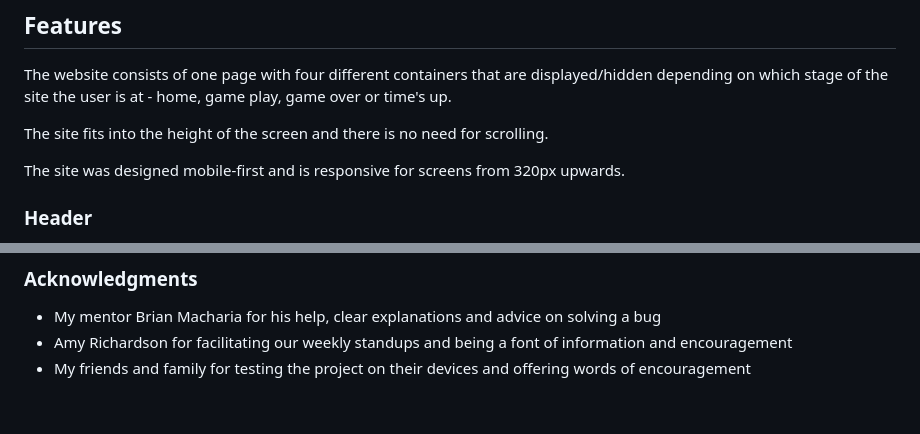
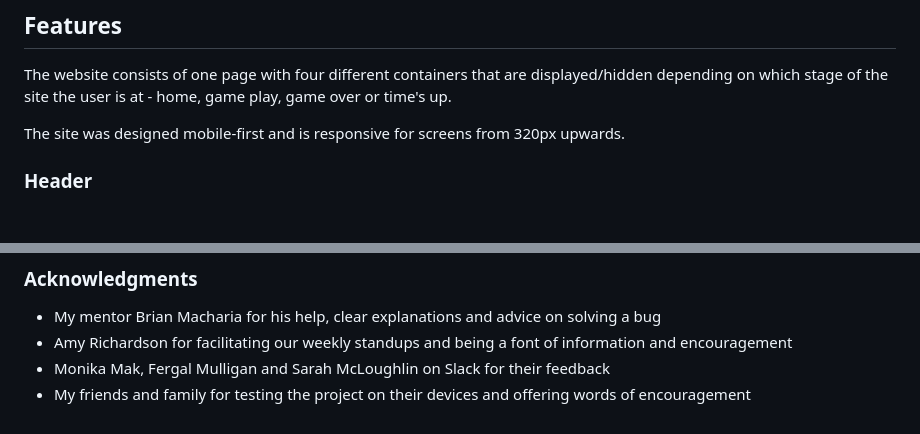
Before and after one commit to EJFleet/PP2, a Markdown page: README.md, 2 parts joined by grey strips. Drawn GitHub-style; blank space fills up the shorter version.

Commit message:
Add acknowledgements to README

```diff
--- a/README.md
+++ b/README.md
@@ -147,8 +147,6 @@ The wireframes that I originally designed have slightly different aesthetic diff
 ## Features
 
 The website consists of one page with four different containers that are displayed/hidden depending on which stage of the site the user is at - home, game play, game over or time's up.
-
-The site fits into the height of the screen and there is no need for scrolling.
 
 The site was designed mobile-first and is responsive for screens from 320px upwards.
 
@@ -434,4 +432,5 @@ I used the Chrome extension Lighthouse to test the site, particularly for Perfor
 
 * My mentor Brian Macharia for his help, clear explanations and advice on solving a bug
 * Amy Richardson for facilitating our weekly standups and being a font of information and encouragement
+* Monika Mak, Fergal Mulligan and Sarah McLoughlin on Slack for their feedback
 * My friends and family for testing the project on their devices and offering words of encouragement
```
